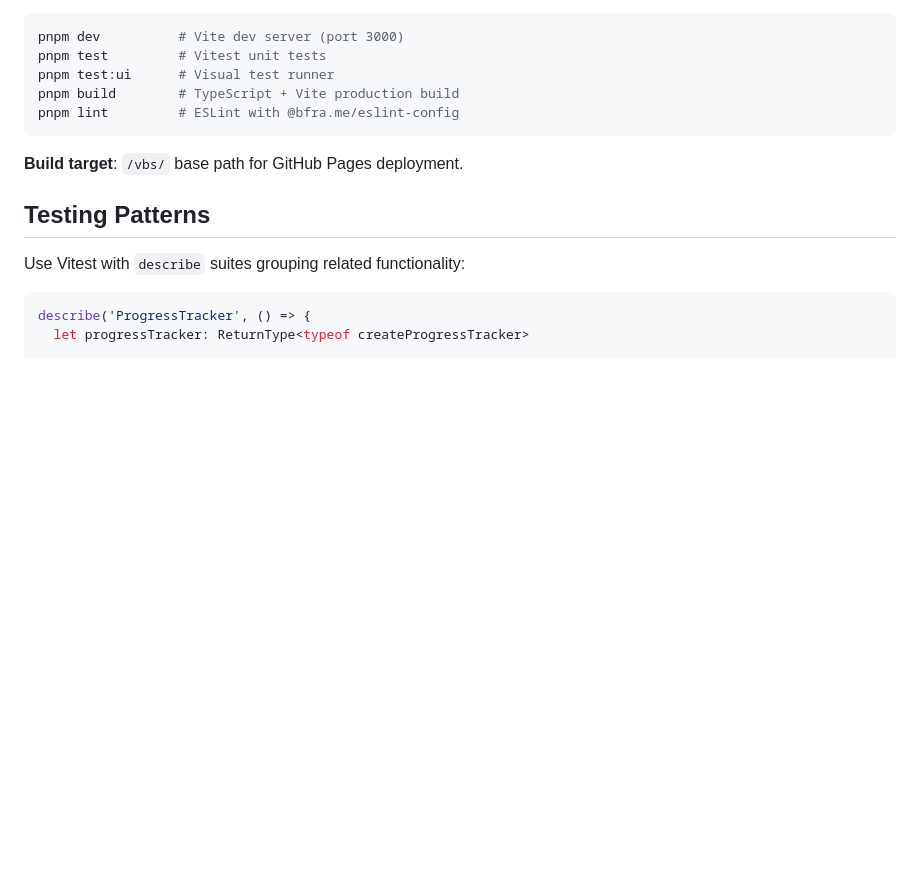
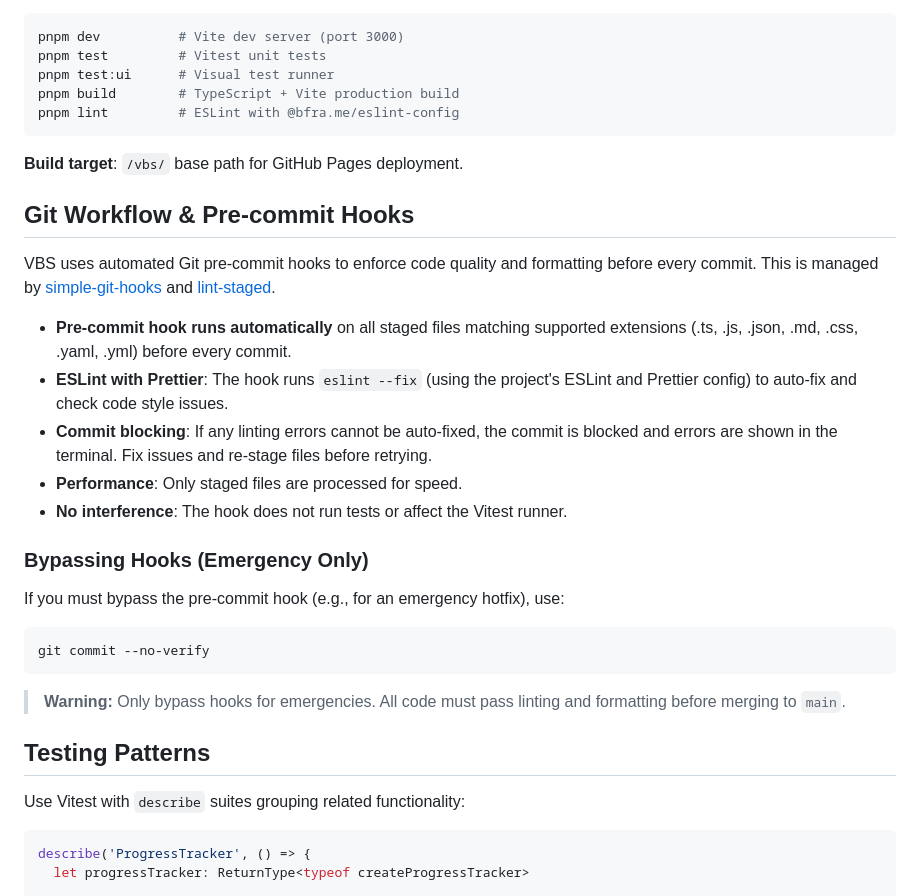
Before and after one commit to marcusrbrown/vbs, a Markdown page: .github/copilot-instructions.md, the part around the change. Rendered like a GitHub page; blank space fills up the shorter version.

Commit message:
chore: update implementation plan and Git workflow instructions (#60)
Closes #56 and #57.

````diff
--- a/.github/copilot-instructions.md
+++ b/.github/copilot-instructions.md
@@ -91,6 +91,26 @@ pnpm lint         # ESLint with @bfra.me/eslint-config
 
 **Build target**: `/vbs/` base path for GitHub Pages deployment.
 
+## Git Workflow & Pre-commit Hooks
+
+VBS uses automated Git pre-commit hooks to enforce code quality and formatting before every commit. This is managed by [simple-git-hooks](https://github.com/toplenboren/simple-git-hooks) and [lint-staged](https://github.com/lint-staged/lint-staged).
+
+- **Pre-commit hook runs automatically** on all staged files matching supported extensions (.ts, .js, .json, .md, .css, .yaml, .yml) before every commit.
+- **ESLint with Prettier**: The hook runs `eslint --fix` (using the project's ESLint and Prettier config) to auto-fix and check code style issues.
+- **Commit blocking**: If any linting errors cannot be auto-fixed, the commit is blocked and errors are shown in the terminal. Fix issues and re-stage files before retrying.
+- **Performance**: Only staged files are processed for speed.
+- **No interference**: The hook does not run tests or affect the Vitest runner.
+
+### Bypassing Hooks (Emergency Only)
+
+If you must bypass the pre-commit hook (e.g., for an emergency hotfix), use:
+
+```bash
+git commit --no-verify
+```
+
+> **Warning:** Only bypass hooks for emergencies. All code must pass linting and formatting before merging to `main`.
+
 ## Testing Patterns
 
 Use Vitest with `describe` suites grouping related functionality:
````
Also changed, not shown: .ai/plan/process-git-precommit-hooks-1.md (+4 -4 lines).
